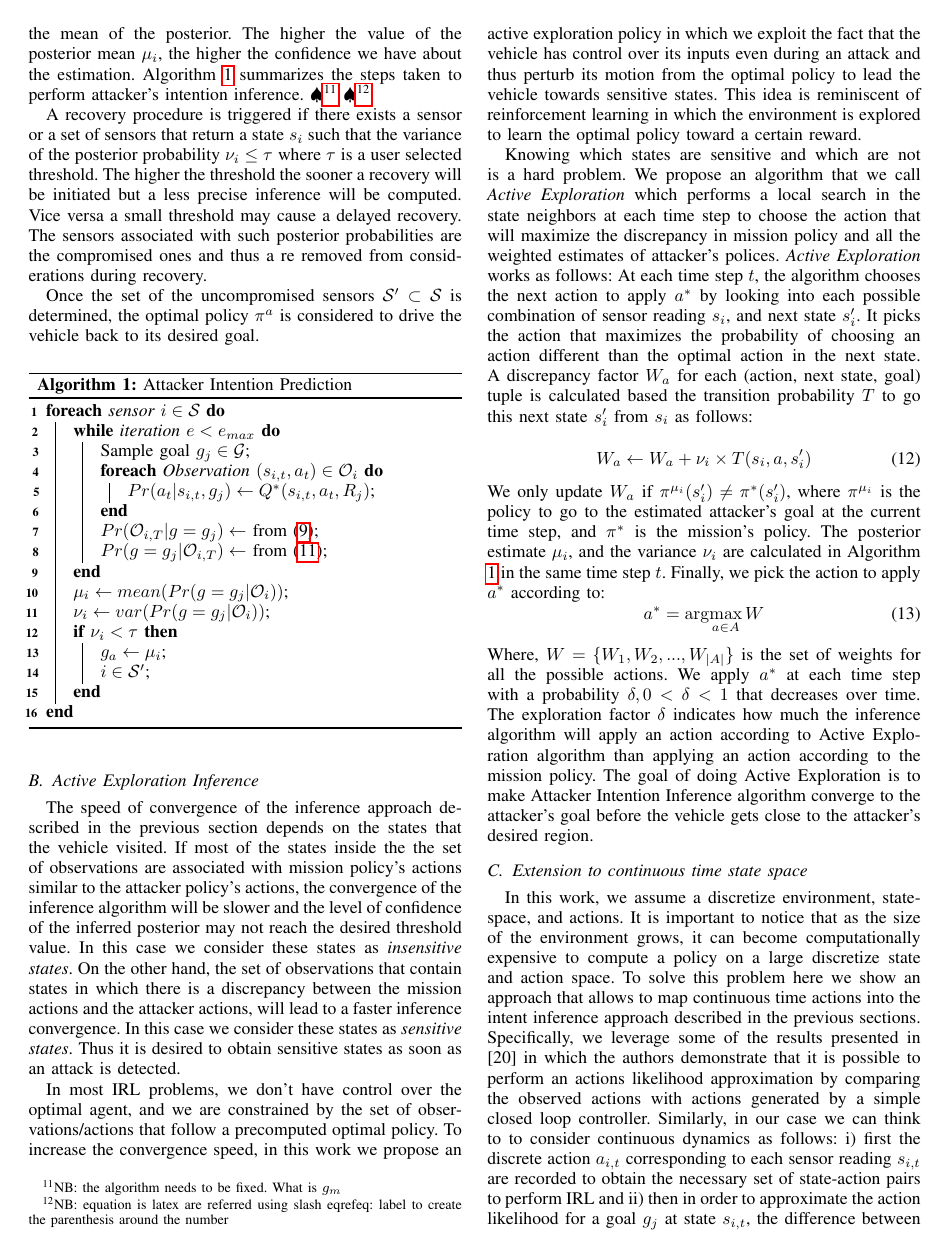
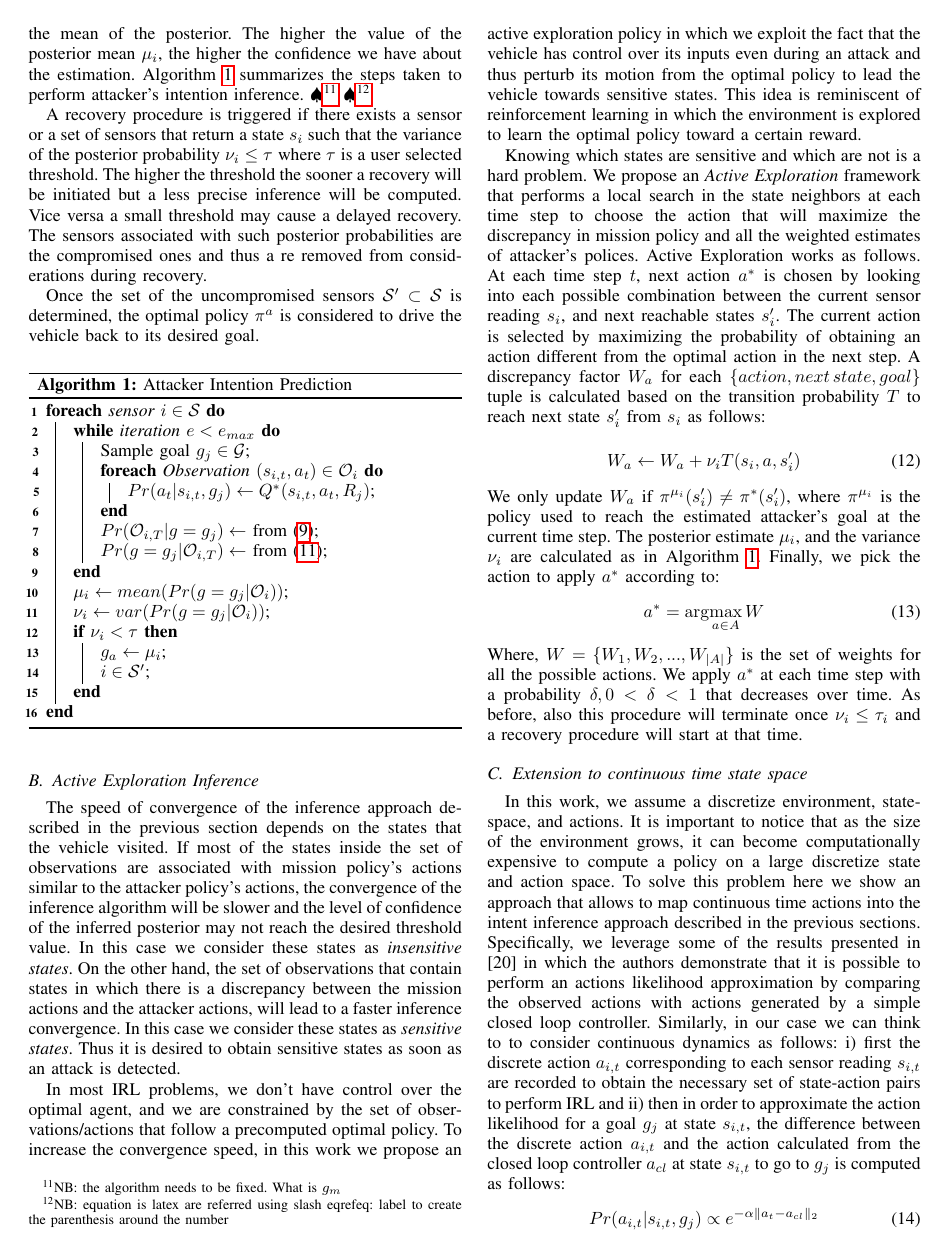
Before and after one commit to jiankangren/ICCPS-2018, a LaTeX paper (main.tex): page 5 of 9. Compiled offline with pdfLaTeX.

Commit message:
changed the active learning

```diff
--- a/main.tex
+++ b/main.tex
@@ -458,7 +458,7 @@ Once the set of the uncompromised sensors $\mathcal S' \subset \mathcal S$ is de
 \end{algorithm}
 
 \subsection{Active Exploration Inference}\label{sec:approach2}
-The speed of convergence of the inference approach described in the previous section depends on the states that the vehicle visited. If most of the states inside the the set of observations are associated with mission policy's actions similar to the attacker policy's actions, the convergence of the inference algorithm will be slower and the level of confidence of the inferred posterior may not reach the desired threshold value. In this case we consider these states as {\em insensitive states}. On the other hand, the set of observations that contain states in which there is a discrepancy between the mission actions and the attacker actions, will lead to a faster inference convergence. In this case we consider these states as {\em sensitive states}. Thus it is desired to obtain sensitive states as soon as an attack is detected.
+The speed of convergence of the inference approach described in the previous section depends on the states that the vehicle visited. If most of the states inside the set of observations are associated with mission policy's actions similar to the attacker policy's actions, the convergence of the inference algorithm will be slower and the level of confidence of the inferred posterior may not reach the desired threshold value. In this case we consider these states as {\em insensitive states}. On the other hand, the set of observations that contain states in which there is a discrepancy between the mission actions and the attacker actions, will lead to a faster inference convergence. In this case we consider these states as {\em sensitive states}. Thus it is desired to obtain sensitive states as soon as an attack is detected.
 
 %For Algorithm \ref{alg:alg1} to achieve convergence to the attacker's goal, it is clear that we want to collect a set of observations having as many sensitive states as possible.
 
@@ -468,18 +468,21 @@ In most IRL problems, we don't have control over the optimal agent, and we are c
 %... The goal is to go from a situation where the system is mostly exploring the environment to a situation where it is mostly exploiting the accumulated knowledge. To converge faster to an optimal policy we will leverage active learning policies to steer the system toward states in the environment in which we can learn faster the optimal policy of the attacker. Active learning is an area of semi-supervised machine learning where the learning algorithm queries the user for information about observations. This idea can be applied to Inverse Reinforcement Learning where the IRL algorithm queries the agent for their behavior in a selected state. In the context of autonomous vehicle operations, we could actively attempt to influence the states experienced by the agent in order to observe its response. Note that such perturbation of the vehicle?s state may hasten or delay the vehicle?s arrival at a state.
 
 %of the vehicle while being under attack by the malicious attacker. This means that if we know which states are sensitive, we can make the vehicle explore more sensitive states by taking actions that lead towards sensitive states and not necessarily towards the desired goal.
-Knowing which states are sensitive and which are not is a hard problem. We propose an algorithm that we call \textit{Active Exploration} which performs a local search in the state neighbors at each time step to choose the action that will maximize the discrepancy in mission policy and all the weighted estimates of attacker's polices.
-\textit{Active Exploration} works as follows: At each time step $t$, the algorithm chooses the next action to apply $a^*$ by looking into each possible combination of sensor reading $s_i$, and next state $s'_i$. It picks the action that maximizes the probability of choosing an action different than the optimal action in the next state. A discrepancy factor $W_a$ for each (action, next state, goal) tuple is calculated based the transition probability $T$ to go this next state $s'_i$ from $s_i$ as follows:
+Knowing which states are sensitive and which are not is a hard problem. We propose an \textit{Active Exploration} framework that performs a local search in the state neighbors at each time step to choose the action that will maximize the discrepancy in mission policy and all the weighted estimates of attacker's polices.
+Active Exploration works as follows. At each time step $t$, next action $a^*$ is chosen by looking into each possible combination between the current sensor reading $s_i$, and next reachable states $s'_i$. The current action is selected by maximizing the probability of obtaining an action different from the optimal action in the next step. A discrepancy factor $W_a$ for each $\{action, next\,state, goal\}$ tuple is calculated based on the transition probability $T$ to reach next state $s'_i$ from $s_i$ as follows:
 
 \begin{equation}  W_a \leftarrow W_a +
-                \nu_i\times T(s_i, a, s'_i)
+                \nu_i T(s_i, a, s'_i)
 \label{eqn:active_exlporation}
 \end{equation}
-We only update $W_a$ if $\pi^{\mu_i}(s'_i) \ne \pi^*(s'_i)$, where $\pi^{\mu_i}$ is the policy to go to the estimated attacker's goal at the current time step, and $\pi^*$ is the mission's policy. The posterior estimate $\mu_i$, and the variance $\nu_i$ are calculated in Algorithm \ref{alg:alg1} in the same time step $t$. Finally, we pick the action to apply $a^*$ according to:
+We only update $W_a$ if $\pi^{\mu_i}(s'_i) \ne \pi^*(s'_i)$, where $\pi^{\mu_i}$ is the policy used to reach the estimated attacker's goal at the current time step. The posterior estimate $\mu_i$, and the variance $\nu_i$ are calculated as in Algorithm \ref{alg:alg1}. Finally, we pick the action to apply $a^*$ according to:
 \begin{equation}  a^*=\arg\!\max_{a\in A}W
 \label{eqn:picked_action}
 \end{equation}
-Where, $W = \{W_1, W_2, ..., W_{|A|}\}$ is the set of weights for all the possible actions. We apply $a^*$ at each time step with a probability $\delta, 0 < \delta < 1$ that decreases over time. The exploration factor $\delta$ indicates how much the inference algorithm will apply an action according to Active Exploration algorithm than applying an action according to the mission policy. The goal of doing Active Exploration is to make Attacker Intention Inference algorithm converge to the attacker's goal before the vehicle gets close to the attacker's desired region.
+Where, $W = \{W_1, W_2, ..., W_{|A|}\}$ is the set of weights for all the possible actions. We apply $a^*$ at each time step with a probability $\delta, 0 < \delta < 1$ that decreases over time.
+As before, also this procedure will terminate once $\nu_i\leq\tau_i$ and a recovery procedure will start at that time.
+%This $\delta$ factor indicates how much the inference algorithm will apply an action according to Active Exploration algorithm than applying an action according to the mission policy.
+%The goal of doing Active Exploration is to make Attacker Intention Inference algorithm converge to the attacker's goal before the vehicle gets close to the attacker's desired region.
 %\begin{algorithm}\label{alg:alg2}
     %\SetKwInOut{Input}{Input}
     %\SetKwInOut{Output}{Output}
```
Also changed, not shown: main.tex (2 more changed lines).
